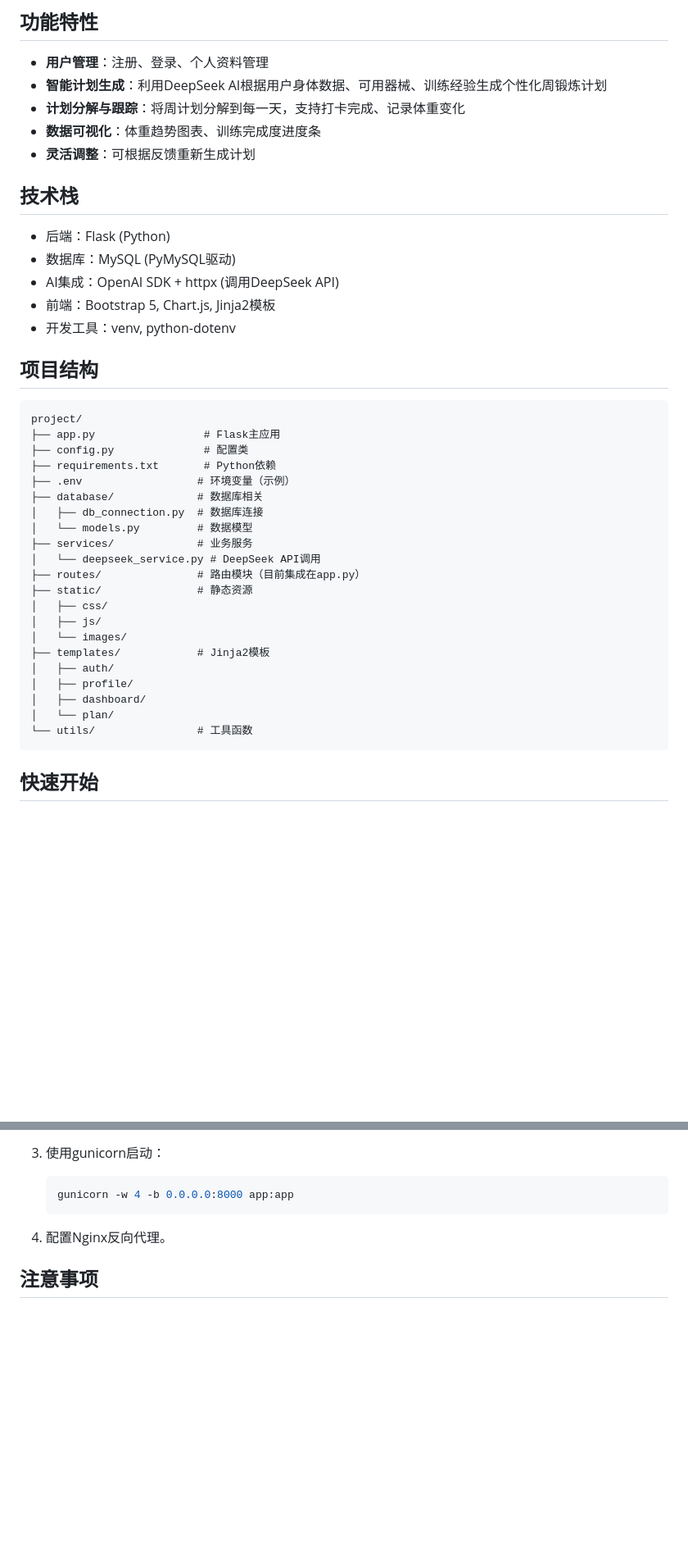
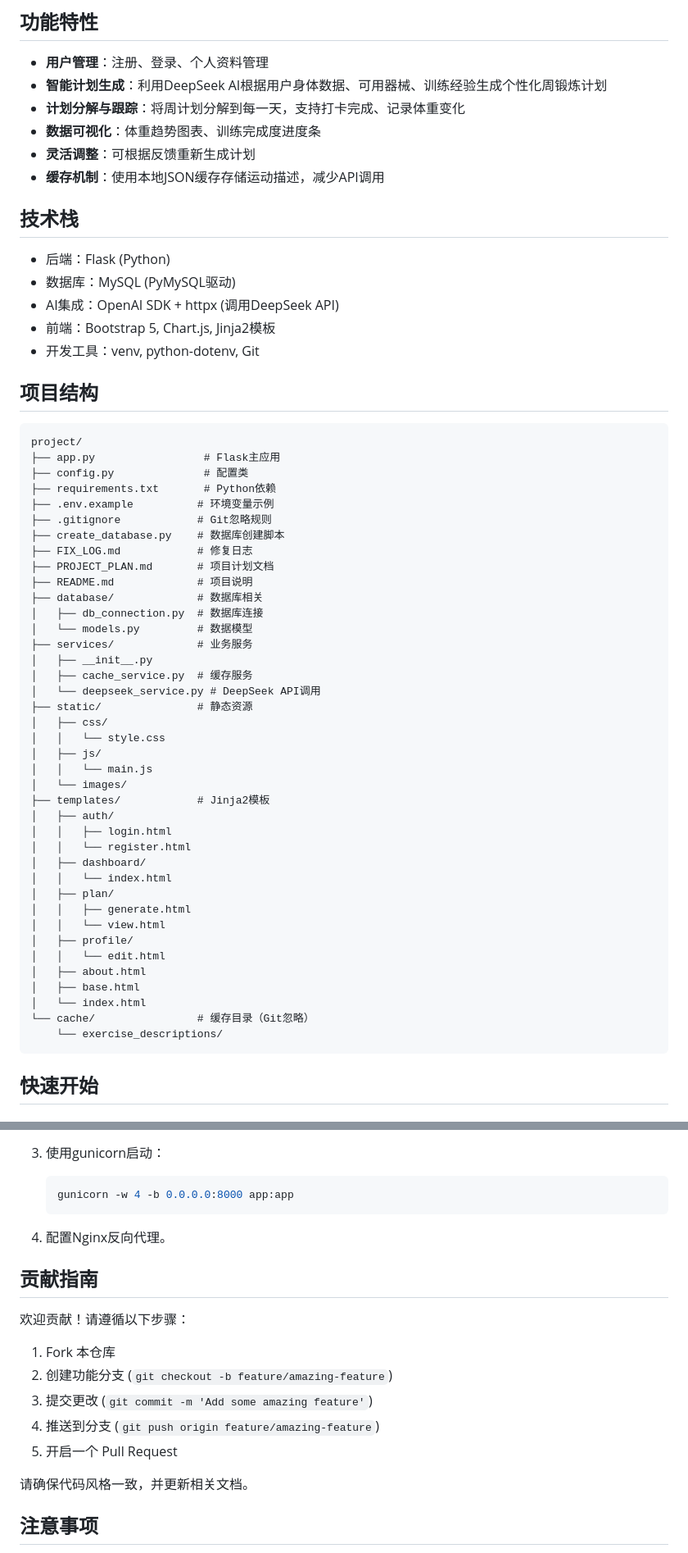
Before and after one commit to JackSuran/LeanGain-AI, a Markdown page: README.md, 2 parts joined by grey strips. Shown at 82% size. GitHub-like rendering; blank space fills up the shorter version.

Commit message:
Update README with version control info and database script instructions

````diff
--- a/README.md
+++ b/README.md
@@ -9,6 +9,7 @@
 - **计划分解与跟踪**：将周计划分解到每一天，支持打卡完成、记录体重变化
 - **数据可视化**：体重趋势图表、训练完成度进度条
 - **灵活调整**：可根据反馈重新生成计划
+- **缓存机制**：使用本地JSON缓存存储运动描述，减少API调用
 
 ## 技术栈
 
@@ -16,7 +17,7 @@
 - 数据库：MySQL (PyMySQL驱动)
 - AI集成：OpenAI SDK + httpx (调用DeepSeek API)
 - 前端：Bootstrap 5, Chart.js, Jinja2模板
-- 开发工具：venv, python-dotenv
+- 开发工具：venv, python-dotenv, Git
 
 ## 项目结构
 
@@ -25,23 +26,41 @@ project/
 ├── app.py                 # Flask主应用
 ├── config.py              # 配置类
 ├── requirements.txt       # Python依赖
-├── .env                  # 环境变量（示例）
+├── .env.example          # 环境变量示例
+├── .gitignore            # Git忽略规则
+├── create_database.py    # 数据库创建脚本
+├── FIX_LOG.md            # 修复日志
+├── PROJECT_PLAN.md       # 项目计划文档
+├── README.md             # 项目说明
 ├── database/             # 数据库相关
 │   ├── db_connection.py  # 数据库连接
 │   └── models.py         # 数据模型
 ├── services/             # 业务服务
+│   ├── __init__.py
+│   ├── cache_service.py  # 缓存服务
 │   └── deepseek_service.py # DeepSeek API调用
-├── routes/               # 路由模块（目前集成在app.py）
 ├── static/               # 静态资源
 │   ├── css/
+│   │   └── style.css
 │   ├── js/
+│   │   └── main.js
 │   └── images/
 ├── templates/            # Jinja2模板
 │   ├── auth/
+│   │   ├── login.html
+│   │   └── register.html
+│   ├── dashboard/
+│   │   └── index.html
+│   ├── plan/
+│   │   ├── generate.html
+│   │   └── view.html
 │   ├── profile/
-│   ├── dashboard/
-│   └── plan/
-└── utils/                # 工具函数
+│   │   └── edit.html
+│   ├── about.html
+│   ├── base.html
+│   └── index.html
+└── cache/                # 缓存目录（Git忽略）
+    └── exercise_descriptions/
 ```
 
 ## 快速开始
@@ -172,6 +208,18 @@ Windows 控制台可能使用 GBK 编码，导致中文字符显示异常。这
 
 4. 配置Nginx反向代理。
 
+## 贡献指南
+
+欢迎贡献！请遵循以下步骤：
+
+1. Fork 本仓库
+2. 创建功能分支 (`git checkout -b feature/amazing-feature`)
+3. 提交更改 (`git commit -m 'Add some amazing feature'`)
+4. 推送到分支 (`git push origin feature/amazing-feature`)
+5. 开启一个 Pull Request
+
+请确保代码风格一致，并更新相关文档。
+
 ## 注意事项
 
 - 本系统仅为健身辅助工具，不替代专业医疗或健身教练建议。
````
Also changed, not shown: other parts of README.md (+19 -2 lines).
